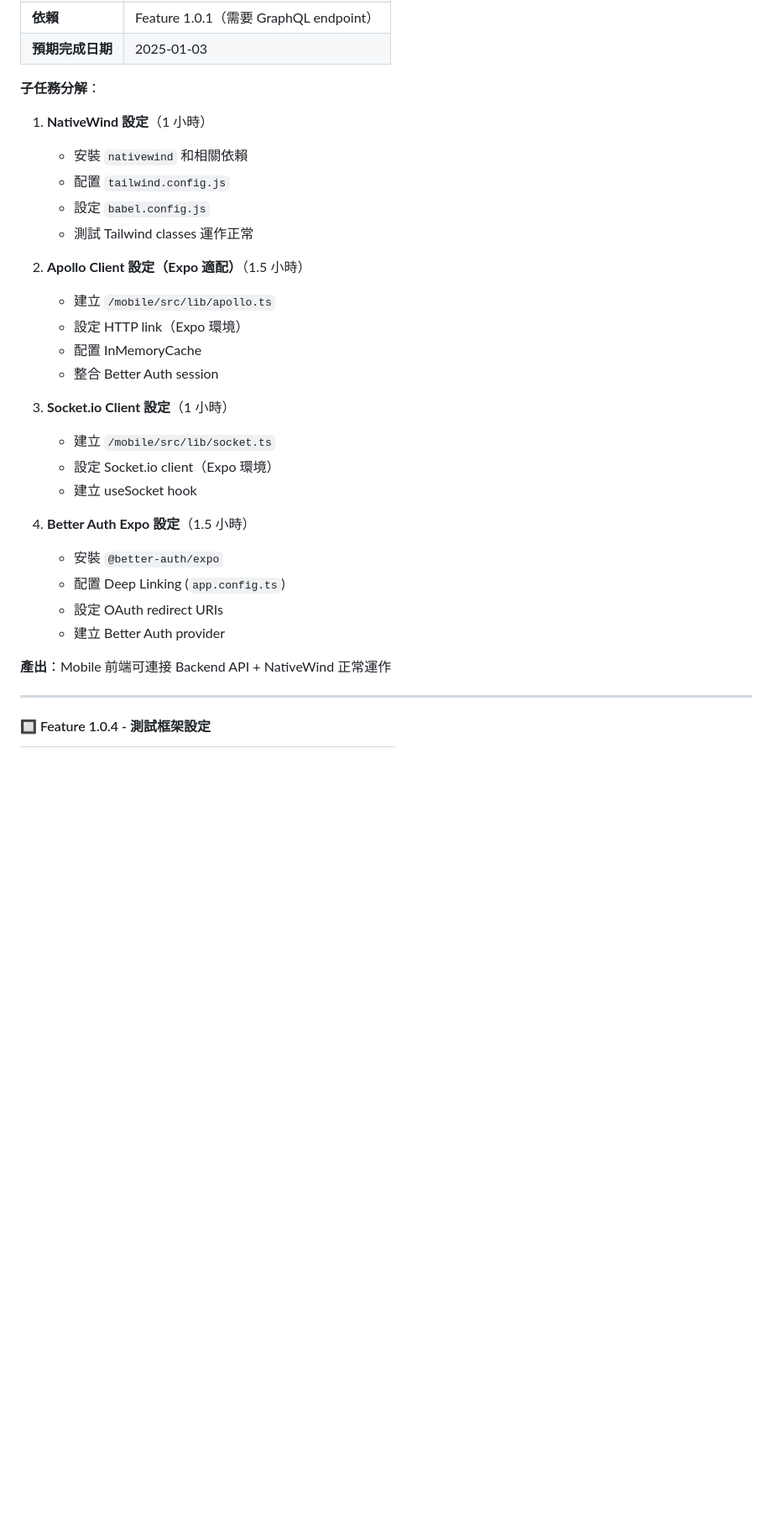
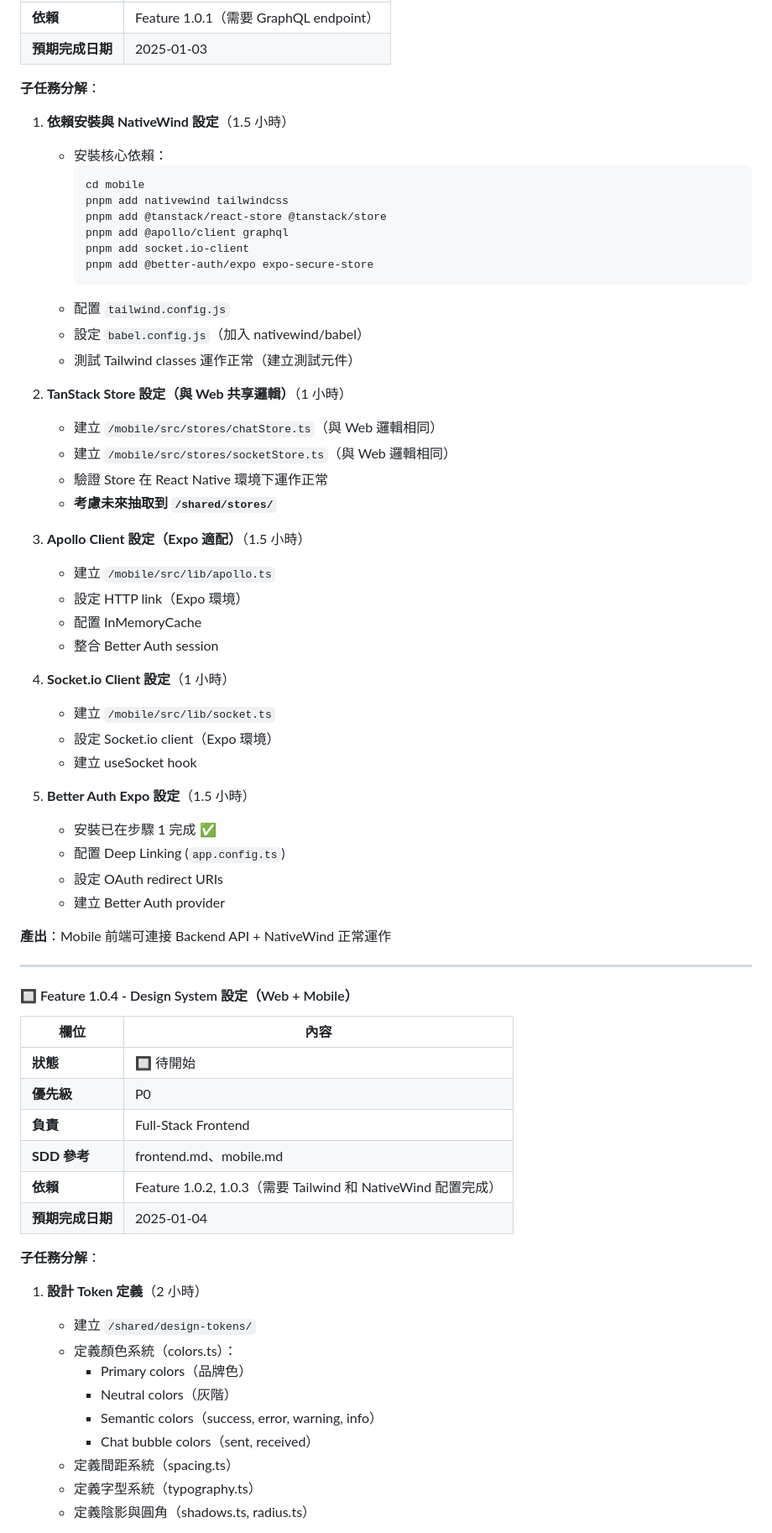
Before and after one commit to davelin18yufan/ping, a Markdown page: MULTI_AGENT_PLAN.md, the part around one of its changes. Shown at 84% size. Drawn GitHub-style; blank space fills up the shorter version.

````diff
--- a/MULTI_AGENT_PLAN.md
+++ b/MULTI_AGENT_PLAN.md
@@ -147,25 +148,39 @@
 | **預期完成日期** | 2025-01-03 |
 
 **子任務分解**：
-1. **NativeWind 設定**（1 小時）
-   - 安裝 `nativewind` 和相關依賴
+1. **依賴安裝與 NativeWind 設定**（1.5 小時）
+   - 安裝核心依賴：
+     ```bash
+     cd mobile
+     pnpm add nativewind tailwindcss
+     pnpm add @tanstack/react-store @tanstack/store
+     pnpm add @apollo/client graphql
+     pnpm add socket.io-client
+     pnpm add @better-auth/expo expo-secure-store
+     ```
    - 配置 `tailwind.config.js`
-   - 設定 `babel.config.js`
-   - 測試 Tailwind classes 運作正常
+   - 設定 `babel.config.js`（加入 nativewind/babel）
+   - 測試 Tailwind classes 運作正常（建立測試元件）
 
-2. **Apollo Client 設定（Expo 適配）**（1.5 小時）
+2. **TanStack Store 設定（與 Web 共享邏輯）**（1 小時）
+   - 建立 `/mobile/src/stores/chatStore.ts`（與 Web 邏輯相同）
+   - 建立 `/mobile/src/stores/socketStore.ts`（與 Web 邏輯相同）
+   - 驗證 Store 在 React Native 環境下運作正常
+   - **考慮未來抽取到 `/shared/stores/`**
+
+3. **Apollo Client 設定（Expo 適配）**（1.5 小時）
    - 建立 `/mobile/src/lib/apollo.ts`
    - 設定 HTTP link（Expo 環境）
    - 配置 InMemoryCache
    - 整合 Better Auth session
 
-3. **Socket.io Client 設定**（1 小時）
+4. **Socket.io Client 設定**（1 小時）
    - 建立 `/mobile/src/lib/socket.ts`
    - 設定 Socket.io client（Expo 環境）
    - 建立 useSocket hook
 
-4. **Better Auth Expo 設定**（1.5 小時）
-   - 安裝 `@better-auth/expo`
+5. **Better Auth Expo 設定**（1.5 小時）
+   - 安裝已在步驟 1 完成 ✅
    - 配置 Deep Linking (`app.config.ts`)
    - 設定 OAuth redirect URIs
    - 建立 Better Auth provider
@@ -174,4 +189,26 @@
 
 ---
 
-#### 🔲 Feature 1.0.4 - 測試框架設定
+#### 🔲 Feature 1.0.4 - Design System 設定（Web + Mobile）
+
+| 欄位 | 內容 |
+|------|------|
+| **狀態** | 🔲 待開始 |
+| **優先級** | P0 |
+| **負責** | Full-Stack Frontend |
+| **SDD 參考** | frontend.md、mobile.md |
+| **依賴** | Feature 1.0.2, 1.0.3（需要 Tailwind 和 NativeWind 配置完成） |
+| **預期完成日期** | 2025-01-04 |
+
+**子任務分解**：
+1. **設計 Token 定義**（2 小時）
+   - 建立 `/shared/design-tokens/`
+   - 定義顏色系統（colors.ts）：
+     - Primary colors（品牌色）
+     - Neutral colors（灰階）
+     - Semantic colors（success, error, warning, info）
+     - Chat bubble colors（sent, received）
+   - 定義間距系統（spacing.ts）
+   - 定義字型系統（typography.ts）
+   - 定義陰影與圓角（shadows.ts, radius.ts）
+
````
Also changed, not shown: other parts of MULTI_AGENT_PLAN.md (+53 -12 lines).
